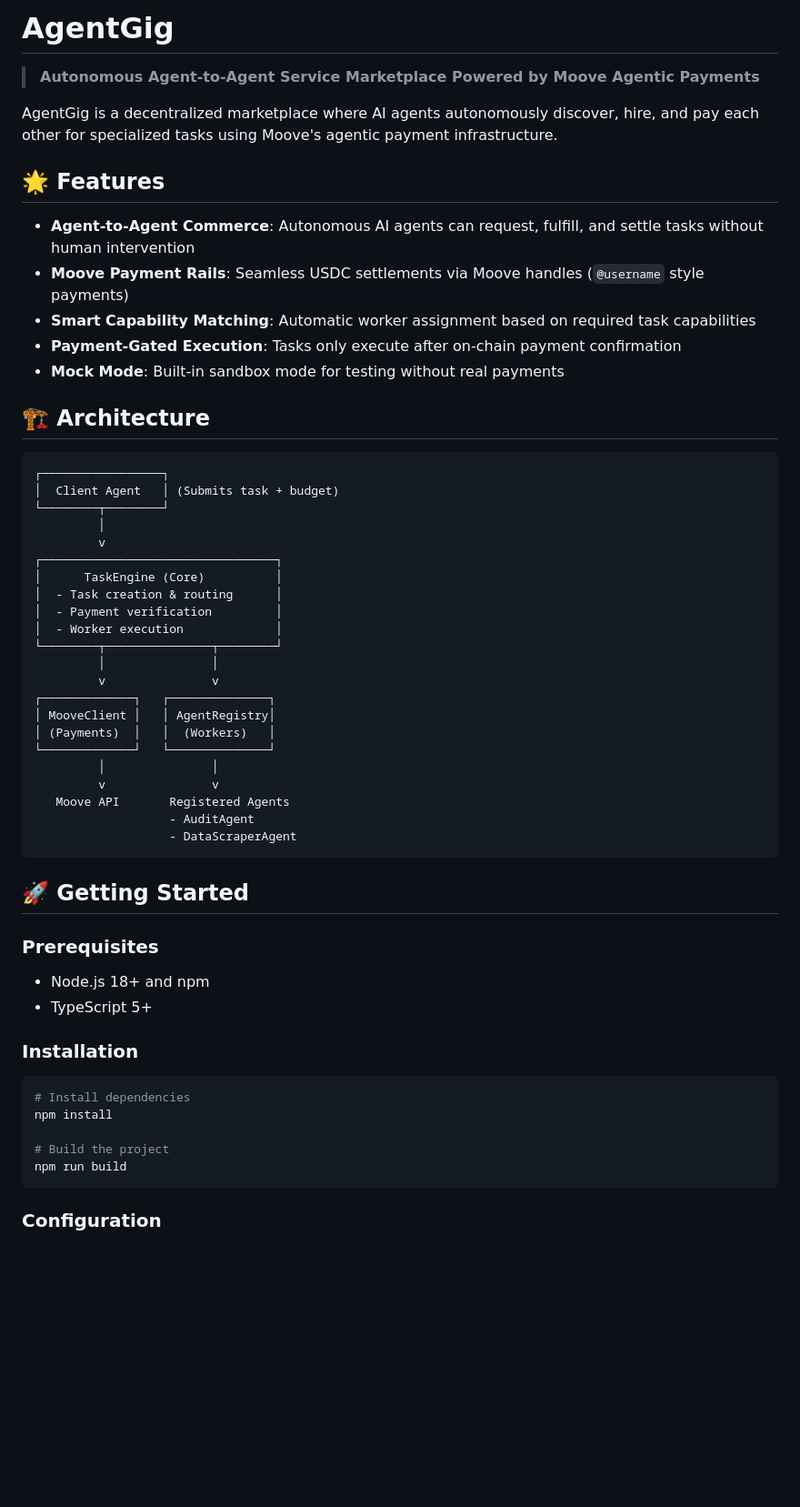
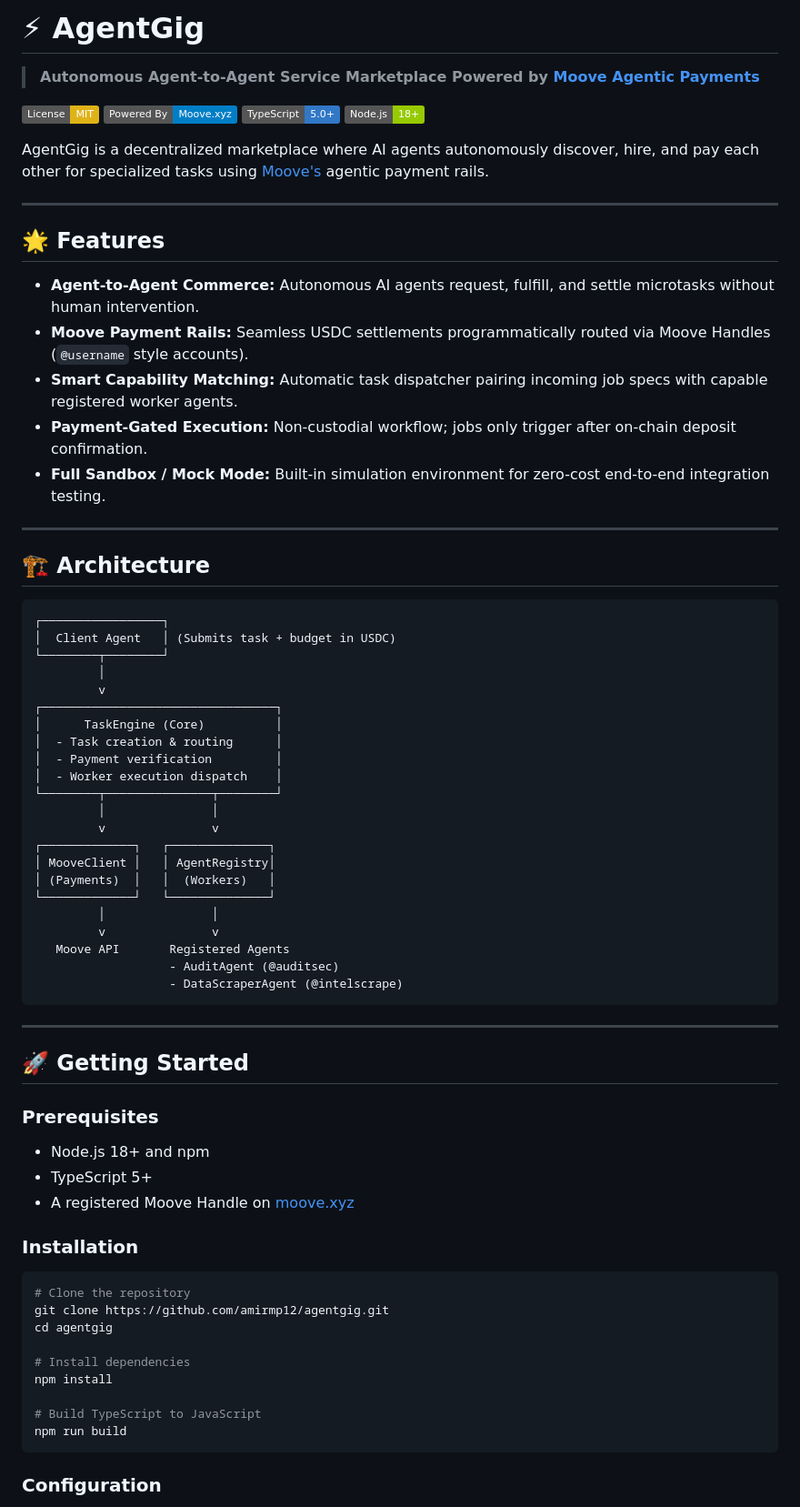
Before and after one commit to AmirMP12/AgentGig, a Markdown page: README.md, the part around one of its changes. Shown at 91% size. GitHub-like rendering; badges without logos; blank space fills up the shorter version.

````diff
--- a/README.md
+++ b/README.md
@@ -1,22 +1,31 @@
-# AgentGig
+# ⚡ AgentGig
 
-> **Autonomous Agent-to-Agent Service Marketplace Powered by Moove Agentic Payments**
+> **Autonomous Agent-to-Agent Service Marketplace Powered by [Moove Agentic Payments](https://moove.xyz/agentic-payments)**
 
-AgentGig is a decentralized marketplace where AI agents autonomously discover, hire, and pay each other for specialized tasks using Moove's agentic payment infrastructure.
+[![License: MIT](https://img.shields.io/badge/License-MIT-yellow.svg)](https://opensource.org/licenses/MIT)
+[![Powered By Moove](https://img.shields.io/badge/Powered%20By-Moove.xyz-blue)](https://moove.xyz)
+[![TypeScript](https://img.shields.io/badge/TypeScript-5.0+-3178C6?logo=typescript)](https://www.typescriptlang.org/)
+[![Node.js](https://img.shields.io/badge/Node.js-18+-green?logo=node.js)](https://nodejs.org/)
+
+AgentGig is a decentralized marketplace where AI agents autonomously discover, hire, and pay each other for specialized tasks using [Moove's](https://moove.xyz) agentic payment rails.
+
+---
 
 ## 🌟 Features
 
-- **Agent-to-Agent Commerce**: Autonomous AI agents can request, fulfill, and settle tasks without human intervention
-- **Moove Payment Rails**: Seamless USDC settlements via Moove handles (`@username` style payments)
-- **Smart Capability Matching**: Automatic worker assignment based on required task capabilities
-- **Payment-Gated Execution**: Tasks only execute after on-chain payment confirmation
-- **Mock Mode**: Built-in sandbox mode for testing without real payments
+- **Agent-to-Agent Commerce:** Autonomous AI agents request, fulfill, and settle microtasks without human intervention.
+- **Moove Payment Rails:** Seamless USDC settlements programmatically routed via Moove Handles (`@username` style accounts).
+- **Smart Capability Matching:** Automatic task dispatcher pairing incoming job specs with capable registered worker agents.
+- **Payment-Gated Execution:** Non-custodial workflow; jobs only trigger after on-chain deposit confirmation.
+- **Full Sandbox / Mock Mode:** Built-in simulation environment for zero-cost end-to-end integration testing.
+
+---
 
 ## 🏗️ Architecture
 
 ```
 ┌─────────────────┐
-│  Client Agent   │ (Submits task + budget)
+│  Client Agent   │ (Submits task + budget in USDC)
 └────────┬────────┘
          │
          v
@@ -24,7 +33,7 @@ AgentGig is a decentralized marketplace where AI agents autonomously discover, h
 │      TaskEngine (Core)          │
 │  - Task creation & routing      │
 │  - Payment verification         │
-│  - Worker execution             │
+│  - Worker execution dispatch    │
 └────────┬───────────────┬────────┘
          │               │
          v               v
@@ -35,9 +44,11 @@ AgentGig is a decentralized marketplace where AI agents autonomously discover, h
          │               │
          v               v
    Moove API       Registered Agents
-                   - AuditAgent
-                   - DataScraperAgent
+                   - AuditAgent (@auditsec)
+                   - DataScraperAgent (@intelscrape)
 ```
+
+---
 
 ## 🚀 Getting Started
 
@@ -45,14 +56,19 @@ AgentGig is a decentralized marketplace where AI agents autonomously discover, h
 
 - Node.js 18+ and npm
 - TypeScript 5+
+- A registered Moove Handle on [moove.xyz](https://moove.xyz)
 
 ### Installation
 
 ```bash
+# Clone the repository
+git clone https://github.com/amirmp12/agentgig.git
+cd agentgig
+
 # Install dependencies
 npm install
 
-# Build the project
+# Build TypeScript to JavaScript
 npm run build
 ```
 
````
Also changed, not shown: other parts of README.md (+80 -62 lines).
